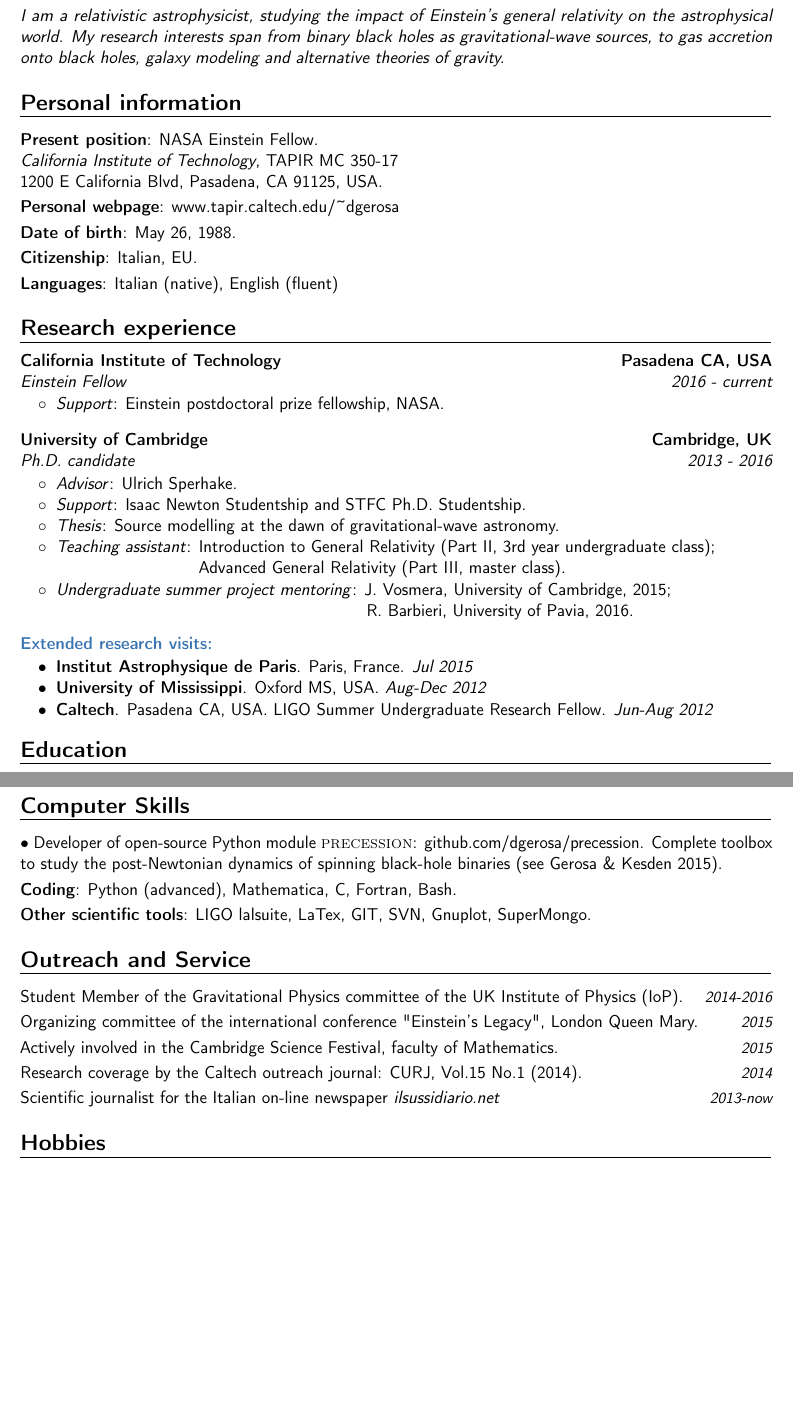
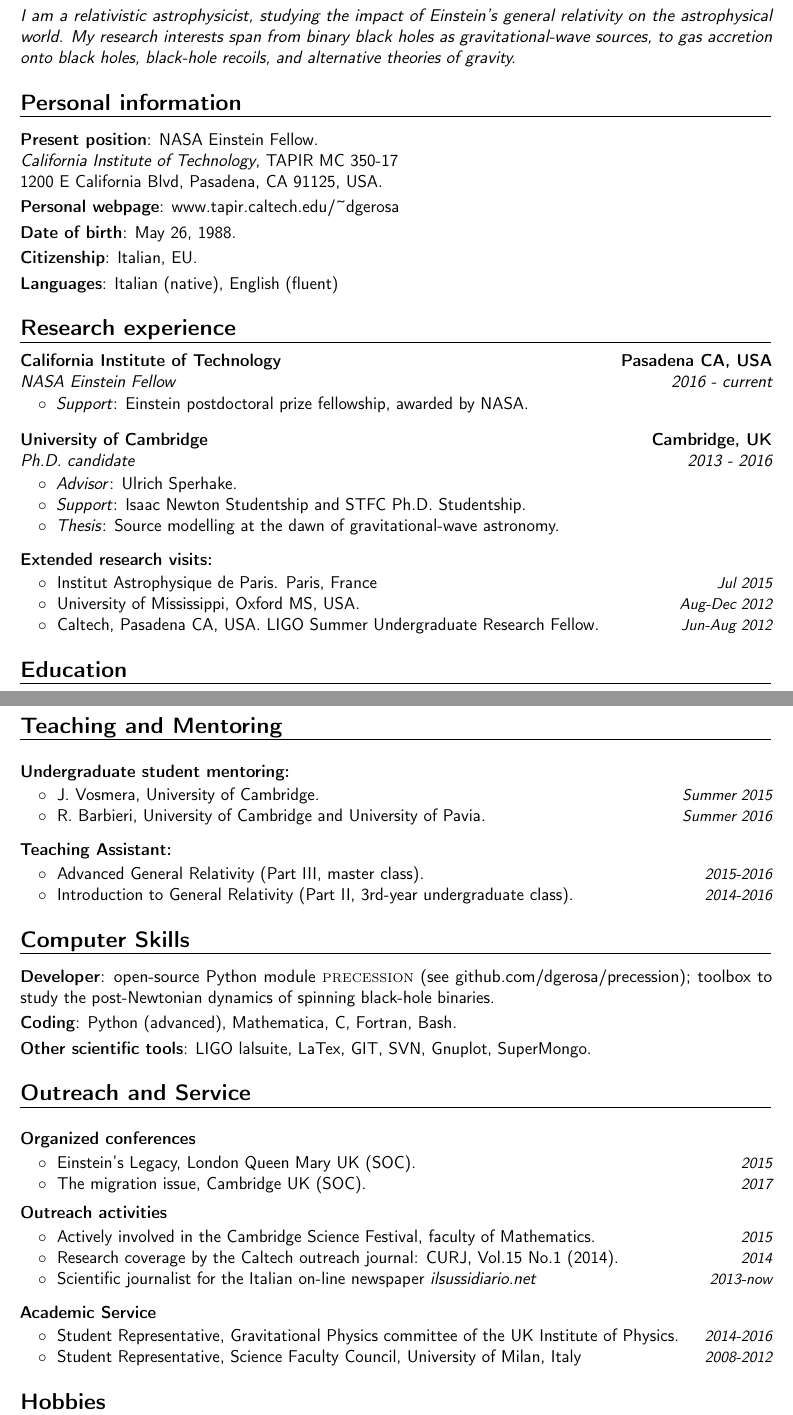
Before and after one commit to dgerosa/CV, a LaTeX CV (CV.tex): two parts of pages 1 and 3 of 3, joined at a grey line, cut so that both start at the same text, the shorter picture padded with empty space. Compiled offline with pdfLaTeX.

Commit message:
major content update

```diff
--- a/CV.tex
+++ b/CV.tex
@@ -30,7 +30,7 @@
 \firstname{Davide}
 \familyname{Gerosa}
 \title{Curriculum Vitae}
-\email{dgerosa@caltech $\;\;\bullet$ \today}
+\email{dgerosa@caltech $\;\;\circ$ \today}
 \mobile{+1~626-395-6829}
 
 %\extrainfo{  }
@@ -57,7 +57,7 @@
 
 \cvitem{}{\emph{\vspace{-0.6cm}\\
 $\quad$ I am a relativistic astrophysicist, studying the impact of Einstein's general relativity on the astrophysical world.
-My research interests span from binary black holes as gravitational-wave sources, to gas accretion onto black holes, galaxy modeling and alternative theories of gravity.}
+My research interests span from binary black holes as gravitational-wave sources, to gas accretion onto black holes, black-hole recoils, and alternative theories of gravity.}
 }
 
 \section{Personal information}
@@ -86,10 +86,10 @@ My research interests span from binary black holes as gravitational-wave sources
 
 \section{Research experience}
 
-\cventry{2016 - {current}}{Einstein Fellow}{California Institute of Technology}{Pasadena CA, USA}{}{}
+\cventry{2016 - {current}}{NASA Einstein Fellow}{California Institute of Technology}{Pasadena CA, USA}{}{}
 \vspace{-0.1cm}
 \begin{tabular}{rcl}
-&\hspace{0.4cm} &$\circ\;\;${\textit{Support}}: Einstein postdoctoral prize fellowship, NASA.\\
+&\hspace{0.4cm} &$\circ\;\;${\textit{Support}}: Einstein postdoctoral prize fellowship, awarded by NASA.\\
 \end{tabular}
 
 \vspace{0.3cm}
@@ -101,10 +101,10 @@ My research interests span from binary black holes as gravitational-wave sources
 &\hspace{0.4cm} &$\circ\;\;${\textit{Advisor}}: Ulrich Sperhake.\\
 &\hspace{0.4cm} &$\circ\;\;${\textit{Support}}: Isaac Newton Studentship and STFC Ph.D. Studentship.\\
 &\hspace{0.4cm} &$\circ\;\;${\textit{Thesis}}:  Source modelling at the dawn of gravitational-wave astronomy.\\
-&\hspace{0.4cm} &$\circ\;\;${\textit{Teaching assistant}}: Introduction to General Relativity (Part II, 3rd year undergraduate class);\\
-&\hspace{0.4cm} &\hspace{3.5cm} Advanced General Relativity (Part III, master class).\\
-&\hspace{0.4cm} &$\circ\;\;${\textit{Undergraduate summer project mentoring}}: J.~Vosmera, University of Cambridge, 2015;\\
-&\hspace{0.4cm} &\hspace{7.3cm} R.~Barbieri, University of Pavia, 2016.\\
+%&\hspace{0.4cm} &$\circ\;\;${\textit{Teaching assistant}}: Introduction to General Relativity (Part II, 3rd year undergraduate class);\\
+%&\hspace{0.4cm} &\hspace{3.5cm} Advanced General Relativity (Part III, master class).\\
+%&\hspace{0.4cm} &$\circ\;\;${\textit{Undergraduate summer project mentoring}}: J.~Vosmera, University of Cambridge, 2015;\\
+%&\hspace{0.4cm} &\hspace{7.3cm} R.~Barbieri, University of Pavia, 2016.\\
 \end{tabular}
 
 
@@ -293,5 +300,46 @@ arXiv:1506.09116 [gr-qc].  %\textbf{PRL Editors' Suggestion}.
+\section{Teaching and Mentoring}
+
+\vspace{0.2cm}
+\textbf{\textcolor{black}{Undergraduate student mentoring:}}\vspace{0.05cm}\\
+\cvitemwithcomment{}{\hspace{0.4cm}$\circ\;$ J.~Vosmera, University of Cambridge.}{Summer 2015} \vspace{-0.1cm}
+\cvitemwithcomment{}{\hspace{0.4cm}$\circ\;$ R.~Barbieri, University of Cambridge and University of Pavia.}{Summer 2016}
+
+\vspace{0.2cm}
+\textbf{\textcolor{black}{Teaching Assistant:}}\vspace{0.05cm}\\
+\cvitemwithcomment{}{\hspace{0.4cm}$\circ\;$ Advanced General Relativity (Part III, master class).}{2015-2016} \vspace{-0.1cm}
+\cvitemwithcomment{}{\hspace{0.4cm}$\circ\;$ Introduction to General Relativity (Part II, 3rd-year undergraduate class).}{2014-2016}
+
+
+%\begin{tabular}{rcl}
+%&\hspace{0.4cm} &$\circ\;\;$J.~Vosmera, University of Cambridge, Summer 2015\\
+%&\hspace{0.4cm} &$\circ\;\;$R.~Barbieri, University of Cambridge and University of Pavia, Summer 2016\\
+
+%J.~Vosmera, University of Cambridge, 2015;\
+
+%&\hspace{0.4cm} &$\circ\;\;${\textbf{Institut Astrophysique de Paris}}. Paris, France. \textit{Jul 2015}\\
+%&\hspace{0.4cm} &$\circ\;\;${\textbf{University of Mississippi}}. Oxford MS, USA. \textit{Aug-Dec 2012}\\
+%&\hspace{0.4cm} &$\circ\;\;${\textbf{Caltech}}. Pasadena CA, USA. LIGO Summer Undergraduate Research Fellow. \textit{Jun-Aug 2012}\\
+
+%\end{tabular}
+
+%&\hspace{0.4cm} &$\circ\;\;${\textit{Teaching assistant}}: Introduction to General Relativity (Part II, 3rd year undergraduate class);\\
+%&\hspace{0.4cm} &\hspace{3.5cm} Advanced General Relativity (Part III, master class).\\
+%&\hspace{0.4cm} &$\circ\;\;${\textit{Undergraduate summer project mentoring}}: J.~Vosmera, University of Cambridge, 2015;\\
+%&\hspace{0.4cm} &\hspace{7.3cm} R.~Barbieri, University of Pavia, 2016.\\
+%\end{tabular}
+
+
+
+%\cvitem{}{$\circ$ Developer of open-source Python module \textsc{precession}: \href{https://github.com/dgerosa/precession}{github.com/dgerosa/precession}. Complete toolbox to study the post-Newtonian dynamics of  spinning black-hole binaries (see Gerosa \& Kesden 2015).}
+%\cvitem{Operating systems}{Mac OS, Linux, Windows.}
+%\cvitem{Coding}{Python (advanced), Mathematica, C, Fortran, %(also with Root, RooFit and Numerical Recipes tools),\newline
+%Bash.}
+%\cvitem{Other scientific tools}{LIGO lalsuite, LaTex, GIT, SVN, Gnuplot, SuperMongo.}
+
+
+
 \section{Computer Skills}
-\cvitem{}{$\bullet$ Developer of open-source Python module \textsc{precession}: \href{https://github.com/dgerosa/precession}{github.com/dgerosa/precession}. Complete toolbox to study the post-Newtonian dynamics of  spinning black-hole binaries (see Gerosa \& Kesden 2015).}
+\cvitem{}{\textbf{Developer}: open-source Python module \textsc{precession} (see \href{https://github.com/dgerosa/precession}{github.com/dgerosa/precession}); toolbox to study the post-Newtonian dynamics of  spinning black-hole binaries.}
 %\cvitem{Operating systems}{Mac OS, Linux, Windows.}
 \cvitem{Coding}{Python (advanced), Mathematica, C, Fortran, %(also with Root, RooFit and Numerical Recipes tools),\newline
 Bash.}
@@ -299,11 +347,25 @@ Bash.}
 
 \section{Outreach and Service}
 
-\cvitemwithcomment{}{Student Member of the Gravitational Physics committee of the UK Institute of Physics (IoP).}{2014-2016}
-\cvitemwithcomment{}{Organizing committee of the international conference "Einstein's Legacy", London Queen Mary.}{2015}
-\cvitemwithcomment{}{Actively involved in the Cambridge Science Festival, faculty of Mathematics.}{2015}
-\cvitemwithcomment{}{Research coverage by the Caltech outreach journal: CURJ, Vol.15 No.1 (2014).}{2014}
-\cvitemwithcomment{}{Scientific journalist for the Italian on-line newspaper \href{http://www.ilsussidiario.net}{\textit{ilsussidiario.net}}}{2013-now}
+\vspace{0.2cm}
+\textbf{\textcolor{black}{Organized conferences}}\vspace{0.05cm}\\
+\cvitemwithcomment{}{\hspace{0.4cm}$\circ\;$ Einstein's Legacy, London Queen Mary UK (SOC).}{2015} \vspace{-0.1cm}
+\cvitemwithcomment{}{\hspace{0.4cm}$\circ\;$ The migration issue, Cambridge UK (SOC).}{2017} \vspace{-0.1cm}
+
+\vspace{0.2cm}
+\textbf{\textcolor{black}{Outreach activities}}\vspace{0.05cm}\\
+\cvitemwithcomment{}{\hspace{0.4cm}$\circ\;$ Actively involved in the Cambridge Science Festival, faculty of Mathematics.}{2015}\vspace{-0.1cm}
+\cvitemwithcomment{}{\hspace{0.4cm}$\circ\;$ Research coverage by the Caltech outreach journal: CURJ, Vol.15 No.1 (2014).}{2014}\vspace{-0.1cm}
+\cvitemwithcomment{}{\hspace{0.4cm}$\circ\;$ Scientific journalist for the Italian on-line newspaper \href{http://www.ilsussidiario.net}{\textit{ilsussidiario.net}}}{2013-now}
+
+\vspace{0.2cm}
+\textbf{\textcolor{black}{Academic Service}}\vspace{0.05cm}\\
+\cvitemwithcomment{}{\hspace{0.4cm}$\circ\;$  Student Representative, Gravitational Physics committee of the UK Institute of Physics.}{2014-2016}\vspace{-0.1cm}
+\cvitemwithcomment{}{\hspace{0.4cm}$\circ\;$  Student Representative, Science Faculty Council, University of Milan, Italy}{2008-2012}\vspace{-0.1cm}
+
+%\cvitemwithcomment{}{Actively involved in the Cambridge Science Festival, faculty of Mathematics.}{2015}
+%\cvitemwithcomment{}{Research coverage by the Caltech outreach journal: CURJ, Vol.15 No.1 (2014).}{2014}
+%\cvitemwithcomment{}{Scientific journalist for the Italian on-line newspaper \href{http://www.ilsussidiario.net}{\textit{ilsussidiario.net}}}{2013-now}
 
 %\cvitemwithcomment{}{Author in an undergraduate lecture-notes textbook on "Waves and Oscillations" (edited by CUSL press)}{2008}
 %\mbox{(\url{euresis.org})}.
```
Also changed, not shown: publist.tex (+1 -1 lines), CV.tex (43 more changed lines).
